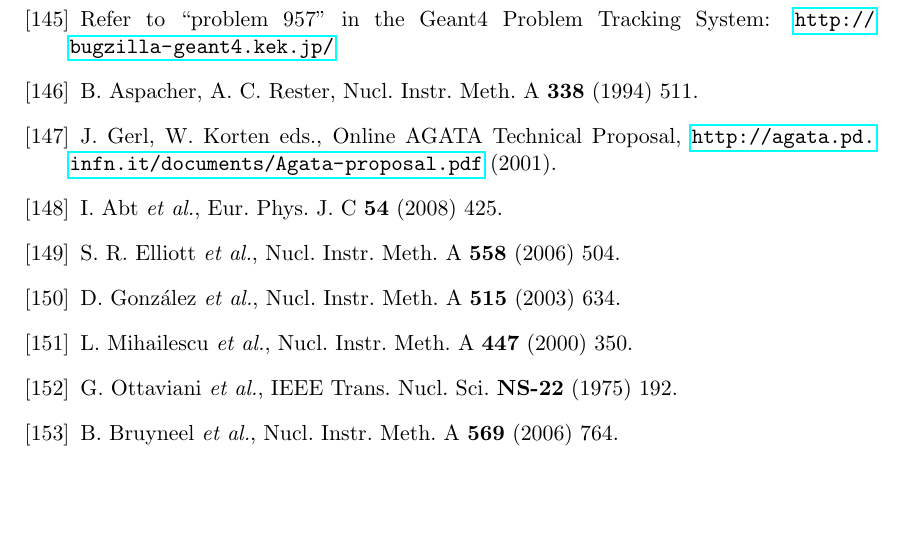
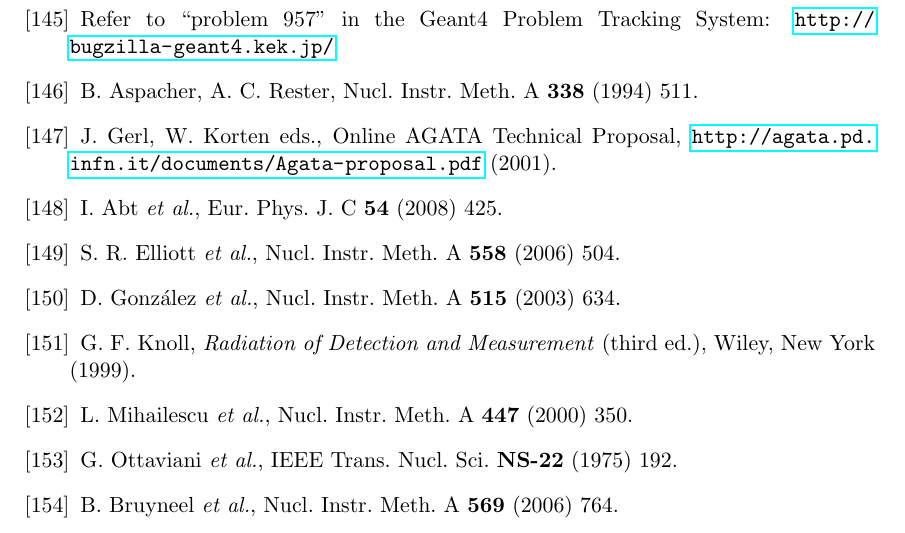
Before and after one commit to jintonic/thesis, a LaTeX thesis (thesis.tex, which reads bibliography.tex): part of page 15 of 15, cut so that both start at the same text, the shorter picture padded with empty space. Compiled offline with pdfLaTeX.

Commit message:
added knoll book
git-svn-id: file:///home/jingliu/home/jing.liu/svn/thesis/trunk@410 a066fb6a-a811-11dc-9a5e-f027034fa78f

```diff
--- a/bibliography.tex
+++ b/bibliography.tex
@@ -170,6 +170,7 @@
 \bibitem{scoms}I. Abt \textit{et al.}, Eur. Phys. J. C \textbf{54} (2008) 425.
 \bibitem{major}S. R. Elliott \textit{et al.}, Nucl. Instr. Meth. A \textbf{558} (2006) 504.
 \bibitem{igex}D. Gonz\'alez \textit{et al.}, Nucl. Instr. Meth. A \textbf{515} (2003) 634.
+\bibitem{Kno99}G. F. Knoll, \textit{Radiation of Detection and Measurement} (third ed.), Wiley, New York (1999).
 \bibitem{miha}L. Mihailescu \textit{et al.}, Nucl. Instr. Meth. A \textbf{447} (2000) 350.
 \bibitem{otta}G. Ottaviani \textit{et al.}, IEEE Trans. Nucl. Sci. \textbf{NS-22} (1975) 192.
 \bibitem{bart}B. Bruyneel \textit{et al.}, Nucl. Instr. Meth. A \textbf{569} (2006) 764.% see Bru06
```
